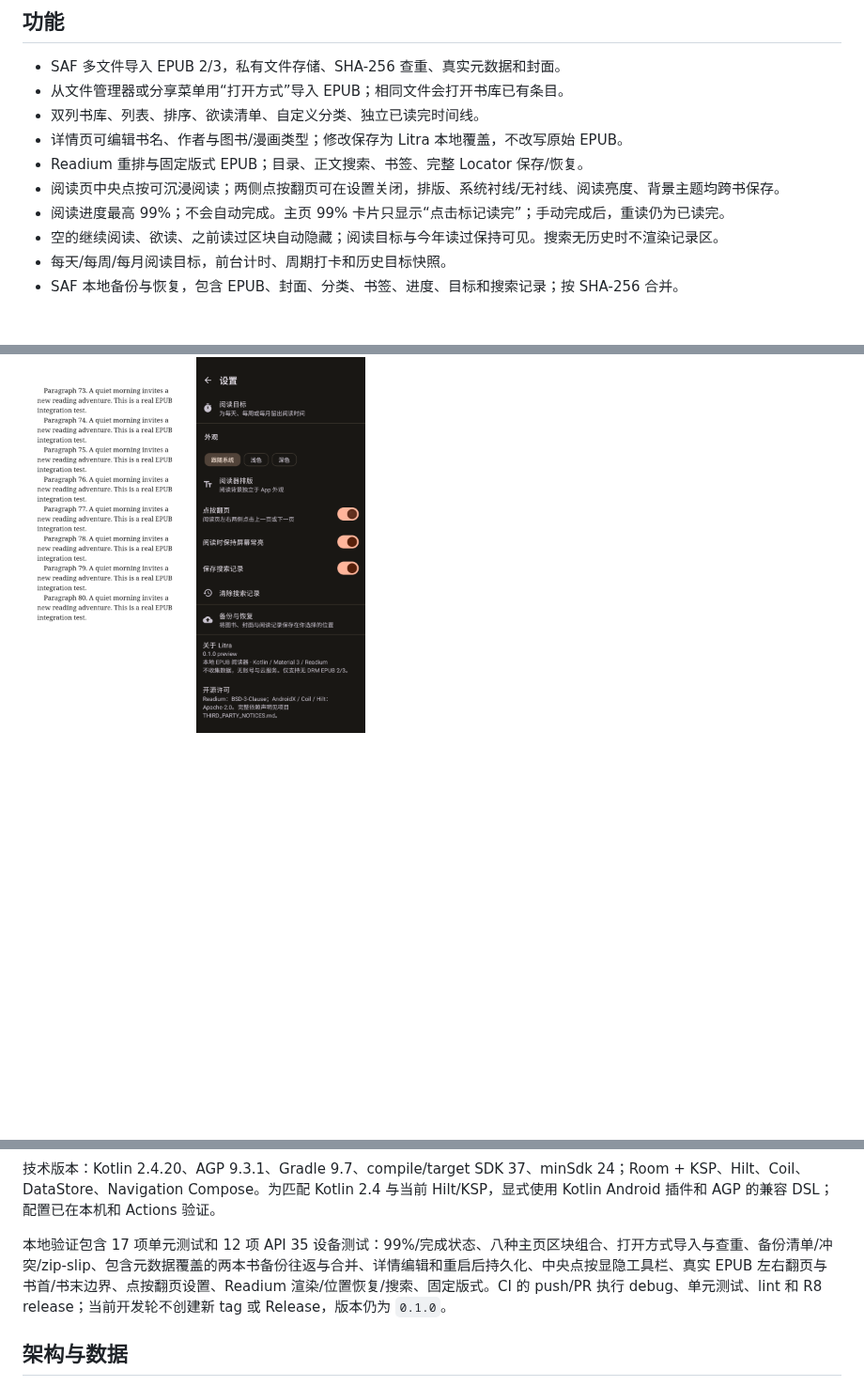
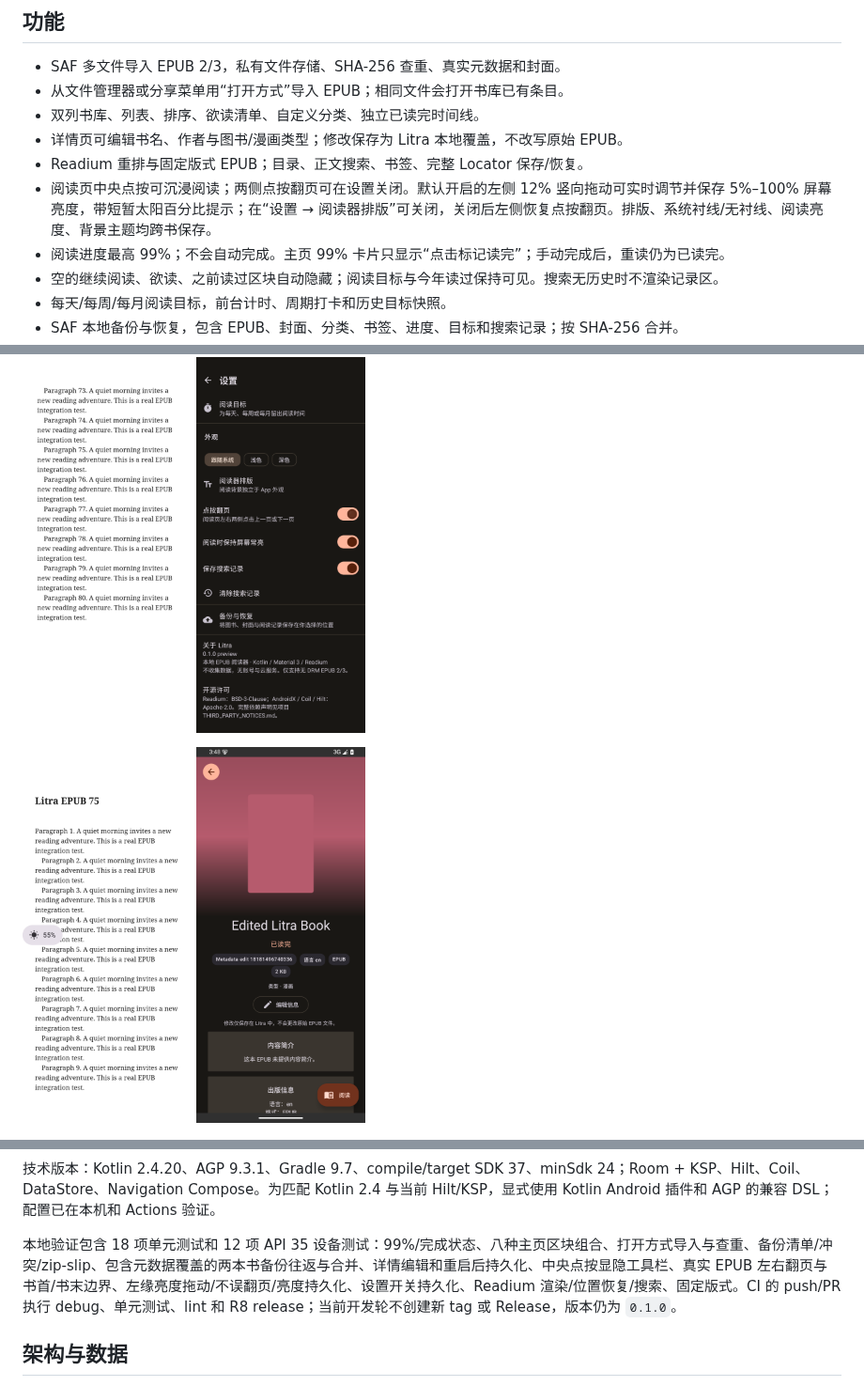
Before and after one commit to unfo17/litra-readium, a Markdown page: README.md, 3 parts joined by grey strips. Shown at 94% size. Rendered like a GitHub page; pictures changed too: docs/screenshots/reader-brightness-gesture.png (added); blank space fills up the shorter version.

Commit message:
feat: add reader left-edge brightness gesture

```diff
--- a/README.md
+++ b/README.md
@@ -13,7 +13,7 @@
 - 双列书库、列表、排序、欲读清单、自定义分类、独立已读完时间线。
 - 详情页可编辑书名、作者与图书/漫画类型；修改保存为 Litra 本地覆盖，不改写原始 EPUB。
 - Readium 重排与固定版式 EPUB；目录、正文搜索、书签、完整 Locator 保存/恢复。
-- 阅读页中央点按可沉浸阅读；两侧点按翻页可在设置关闭，排版、系统衬线/无衬线、阅读亮度、背景主题均跨书保存。
+- 阅读页中央点按可沉浸阅读；两侧点按翻页可在设置关闭。默认开启的左侧 12% 竖向拖动可实时调节并保存 5%–100% 屏幕亮度，带短暂太阳百分比提示；在“设置 → 阅读器排版”可关闭，关闭后左侧恢复点按翻页。排版、系统衬线/无衬线、阅读亮度、背景主题均跨书保存。
 - 阅读进度最高 99%；不会自动完成。主页 99% 卡片只显示“点击标记读完”；手动完成后，重读仍为已读完。
 - 空的继续阅读、欲读、之前读过区块自动隐藏；阅读目标与今年读过保持可见。搜索无历史时不渲染记录区。
 - 每天/每周/每月阅读目标，前台计时、周期打卡和历史目标快照。
@@ -29,6 +29,8 @@ API 35 模拟器实机截图；画面使用本地生成的演示 EPUB，不随
 <img src="docs/screenshots/reader.png" width="180" alt="阅读工具栏显示"> <img src="docs/screenshots/reader-immersive.png" width="180" alt="中央点按后沉浸阅读"> <img src="docs/screenshots/settings.png" width="180" alt="设置与备份恢复入口">
 
 <img src="docs/screenshots/reader-tap-zones.png" width="180" alt="API 35 模拟器上的真实 EPUB 阅读页"> <img src="docs/screenshots/settings-tap-paging.png" width="180" alt="点按翻页设置默认开启">
+
+<img src="docs/screenshots/reader-brightness-gesture.png" width="180" alt="API 35 模拟器真实 EPUB 上滑亮度 HUD">
 
 <img src="docs/screenshots/metadata-edit-detail.png" width="180" alt="API 35 模拟器上编辑后持久化的图书详情">
 
@@ -53,7 +55,7 @@ sdkmanager 'platforms;android-37.0' 'build-tools;36.0.0' 'platform-tools'
 
 技术版本：Kotlin 2.4.20、AGP 9.3.1、Gradle 9.7、compile/target SDK 37、minSdk 24；Room + KSP、Hilt、Coil、DataStore、Navigation Compose。为匹配 Kotlin 2.4 与当前 Hilt/KSP，显式使用 Kotlin Android 插件和 AGP 的兼容 DSL；配置已在本机和 Actions 验证。
 
-本地验证包含 17 项单元测试和 12 项 API 35 设备测试：99%/完成状态、八种主页区块组合、打开方式导入与查重、备份清单/冲突/zip-slip、包含元数据覆盖的两本书备份往返与合并、详情编辑和重启后持久化、中央点按显隐工具栏、真实 EPUB 左右翻页与书首/书末边界、点按翻页设置、Readium 渲染/位置恢复/搜索、固定版式。CI 的 push/PR 执行 debug、单元测试、lint 和 R8 release；当前开发轮不创建新 tag 或 Release，版本仍为 `0.1.0`。
+本地验证包含 18 项单元测试和 12 项 API 35 设备测试：99%/完成状态、八种主页区块组合、打开方式导入与查重、备份清单/冲突/zip-slip、包含元数据覆盖的两本书备份往返与合并、详情编辑和重启后持久化、中央点按显隐工具栏、真实 EPUB 左右翻页与书首/书末边界、左缘亮度拖动/不误翻页/亮度持久化、设置开关持久化、Readium 渲染/位置恢复/搜索、固定版式。CI 的 push/PR 执行 debug、单元测试、lint 和 R8 release；当前开发轮不创建新 tag 或 Release，版本仍为 `0.1.0`。
 
 ## 架构与数据
 
```
Also changed, not shown: other parts of README.md (+1 -1 lines), 5 other files.
